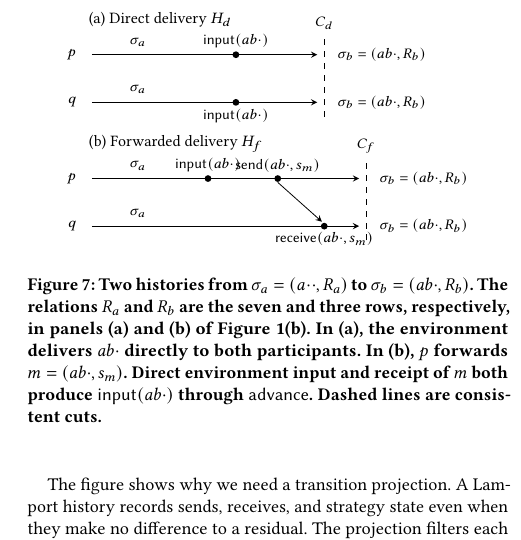
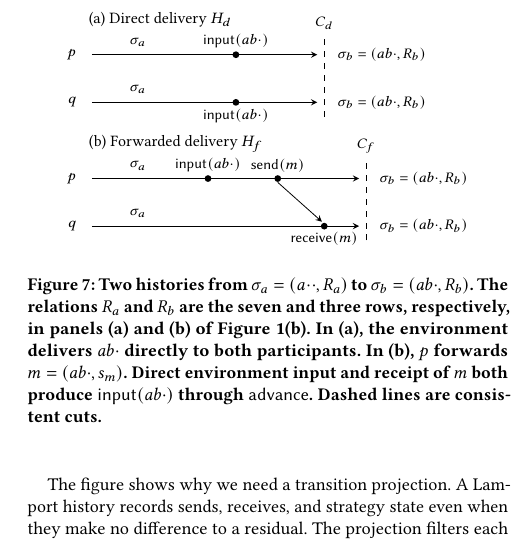
Before and after one commit to jhellerstein/coord-criterion, a LaTeX document (main.tex): part of one column of page 12 of 22, cut so that both start at the same text. Compiled offline with pdfLaTeX.

Commit message:
Figure 7: abbreviate message event labels to send(m) and receive(m)

```diff
--- a/main.tex
+++ b/main.tex
@@ -1631,9 +1631,9 @@ Figure~\ref{fig:election-frames}(b).
     \fill (2.7,1.6) circle (1.7pt);
     \node[above] at (2.7,1.6) {$\mathsf{input}(ab\cdot)$};
     \fill (4.2,1.6) circle (1.7pt);
-    \node[above] at (4.2,1.6) {$\mathsf{send}(ab\cdot,s_m)$};
+    \node[above] at (4.2,1.6) {$\mathsf{send}(m)$};
     \fill (5.2,.1) circle (1.7pt);
-    \node[below] at (5.2,.1) {$\mathsf{receive}(ab\cdot,s_m)$};
+    \node[below] at (5.2,.1) {$\mathsf{receive}(m)$};
     \draw[->] (4.2,1.48) -- (5.15,.24);
     \draw[dashed] (6.1,-.35) -- (6.1,2.2);
     \node[above] at (6.1,2.2) {$C_f$};
```
